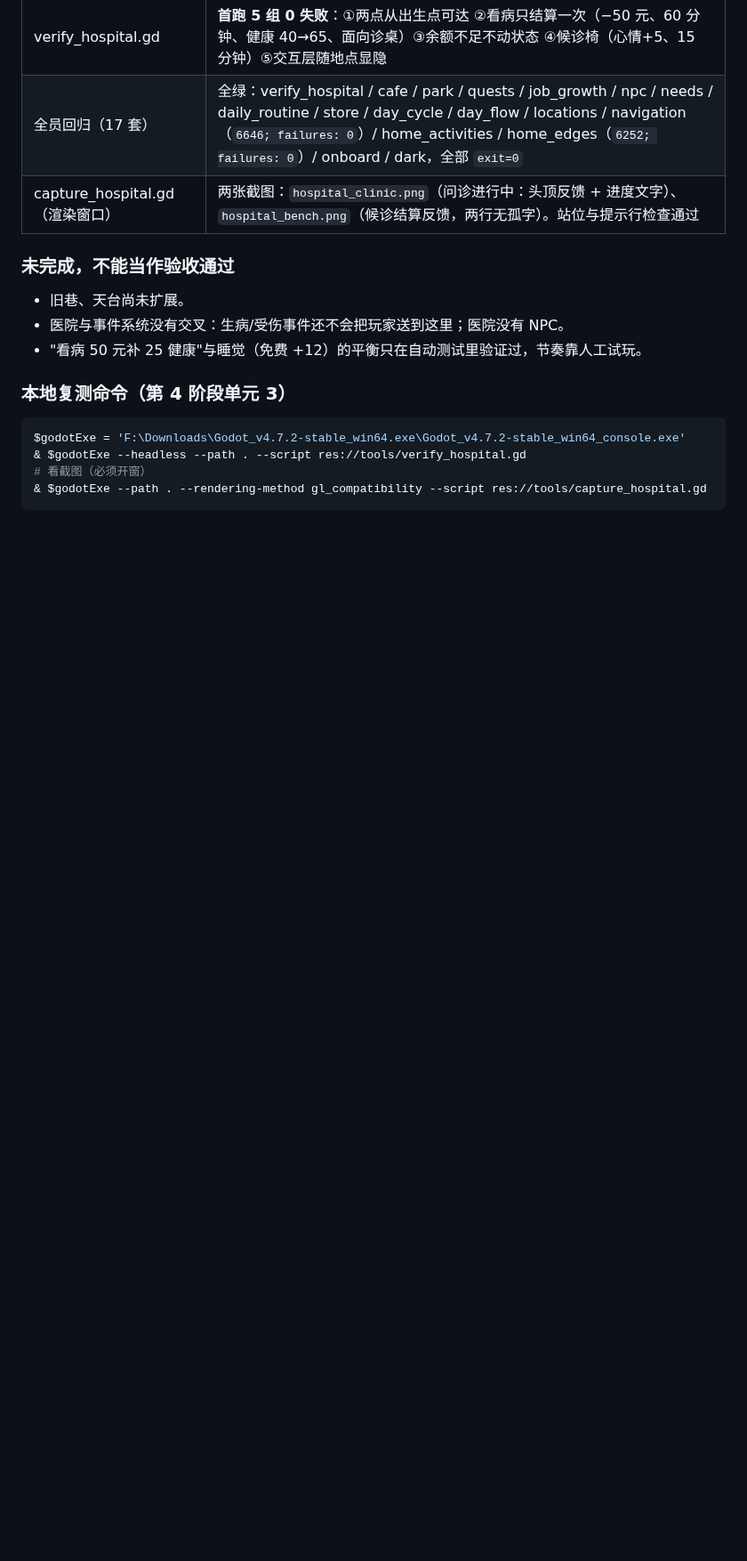
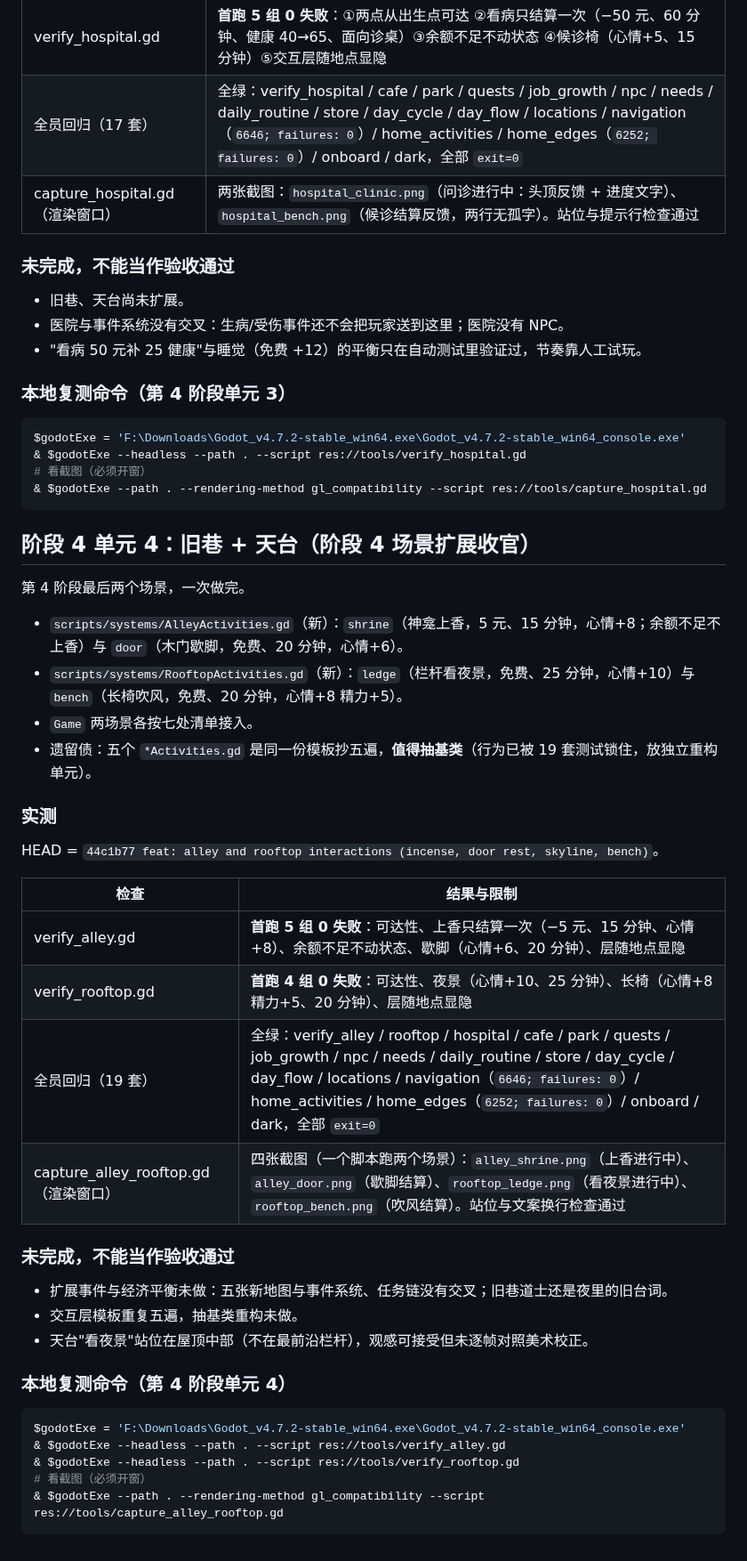
Before and after one commit to weiweng17/citylife-game, a Markdown page: docs/QA_2026-09-13.md, the part around the change. Shown at 89% size. Rendered like a GitHub page; blank space fills up the shorter version.

Commit message:
docs: record phase 4 unit 4 (alley and rooftop, scene expansion wrap-up)

````diff
--- a/docs/QA_2026-09-13.md
+++ b/docs/QA_2026-09-13.md
@@ -330,3 +330,38 @@ $godotExe = 'F:\Downloads\Godot_v4.7.2-stable_win64.exe\Godot_v4.7.2-stable_win6
 # 看截图（必须开窗）
 & $godotExe --path . --rendering-method gl_compatibility --script res://tools/capture_hospital.gd
 ```
+## 阶段 4 单元 4：旧巷 + 天台（阶段 4 场景扩展收官）
+
+第 4 阶段最后两个场景，一次做完。
+
+- `scripts/systems/AlleyActivities.gd`（新）：`shrine`（神龛上香，5 元、15 分钟，心情+8；余额不足不上香）与 `door`（木门歇脚，免费、20 分钟，心情+6）。
+- `scripts/systems/RooftopActivities.gd`（新）：`ledge`（栏杆看夜景，免费、25 分钟，心情+10）与 `bench`（长椅吹风，免费、20 分钟，心情+8 精力+5）。
+- `Game` 两场景各按七处清单接入。
+- 遗留债：五个 `*Activities.gd` 是同一份模板抄五遍，**值得抽基类**（行为已被 19 套测试锁住，放独立重构单元）。
+
+### 实测
+
+HEAD = `44c1b77 feat: alley and rooftop interactions (incense, door rest, skyline, bench)`。
+
+| 检查 | 结果与限制 |
+| --- | --- |
+| verify_alley.gd | **首跑 5 组 0 失败**：可达性、上香只结算一次（−5 元、15 分钟、心情+8）、余额不足不动状态、歇脚（心情+6、20 分钟）、层随地点显隐 |
+| verify_rooftop.gd | **首跑 4 组 0 失败**：可达性、夜景（心情+10、25 分钟）、长椅（心情+8 精力+5、20 分钟）、层随地点显隐 |
+| 全员回归（19 套） | 全绿：verify_alley / rooftop / hospital / cafe / park / quests / job_growth / npc / needs / daily_routine / store / day_cycle / day_flow / locations / navigation（`6646; failures: 0`）/ home_activities / home_edges（`6252; failures: 0`）/ onboard / dark，全部 `exit=0` |
+| capture_alley_rooftop.gd（渲染窗口） | 四张截图（一个脚本跑两个场景）：`alley_shrine.png`（上香进行中）、`alley_door.png`（歇脚结算）、`rooftop_ledge.png`（看夜景进行中）、`rooftop_bench.png`（吹风结算）。站位与文案换行检查通过 |
+
+### 未完成，不能当作验收通过
+
+- 扩展事件与经济平衡未做：五张新地图与事件系统、任务链没有交叉；旧巷道士还是夜里的旧台词。
+- 交互层模板重复五遍，抽基类重构未做。
+- 天台"看夜景"站位在屋顶中部（不在最前沿栏杆），观感可接受但未逐帧对照美术校正。
+
+### 本地复测命令（第 4 阶段单元 4）
+
+```powershell
+$godotExe = 'F:\Downloads\Godot_v4.7.2-stable_win64.exe\Godot_v4.7.2-stable_win64_console.exe'
+& $godotExe --headless --path . --script res://tools/verify_alley.gd
+& $godotExe --headless --path . --script res://tools/verify_rooftop.gd
+# 看截图（必须开窗）
+& $godotExe --path . --rendering-method gl_compatibility --script res://tools/capture_alley_rooftop.gd
+```
````
Also changed, not shown: HANDOFF.md (+19 -0 lines), docs/ITERATION_PLAN.md (+2 -2 lines).
